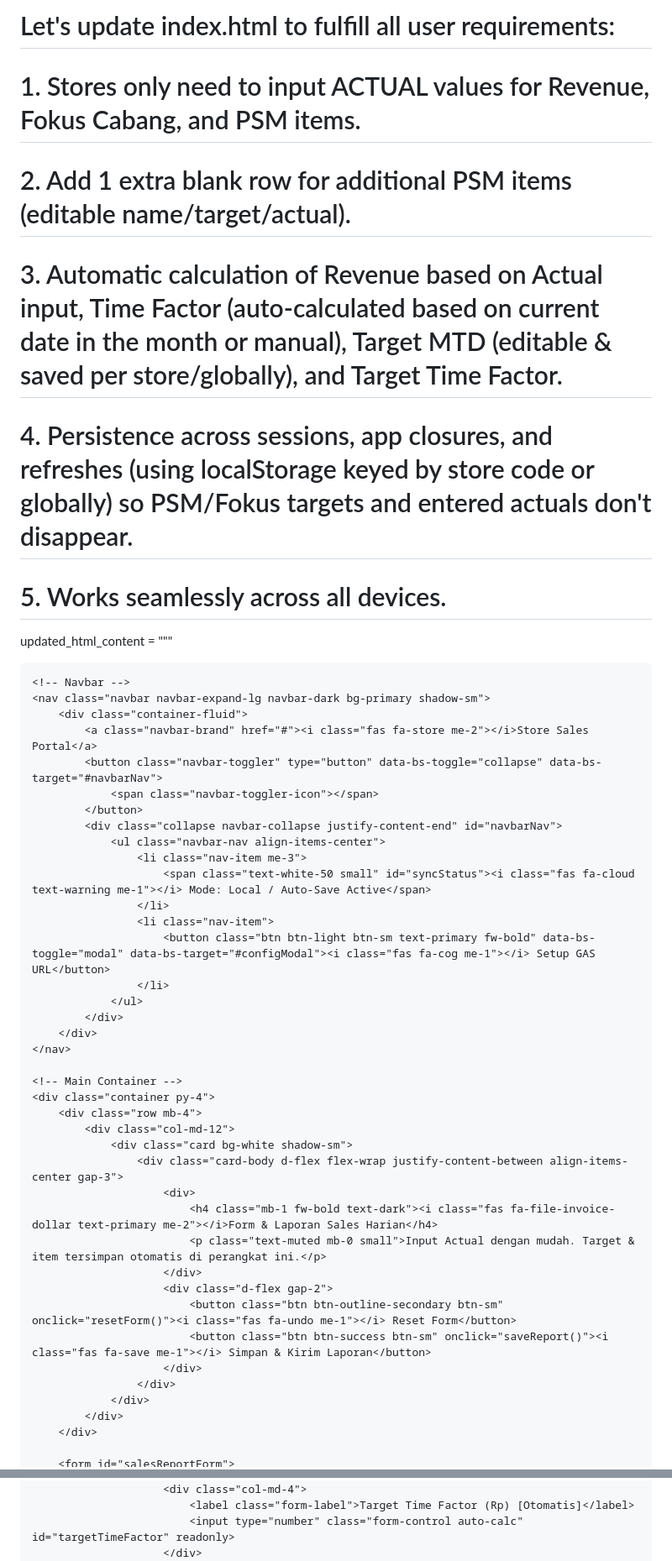
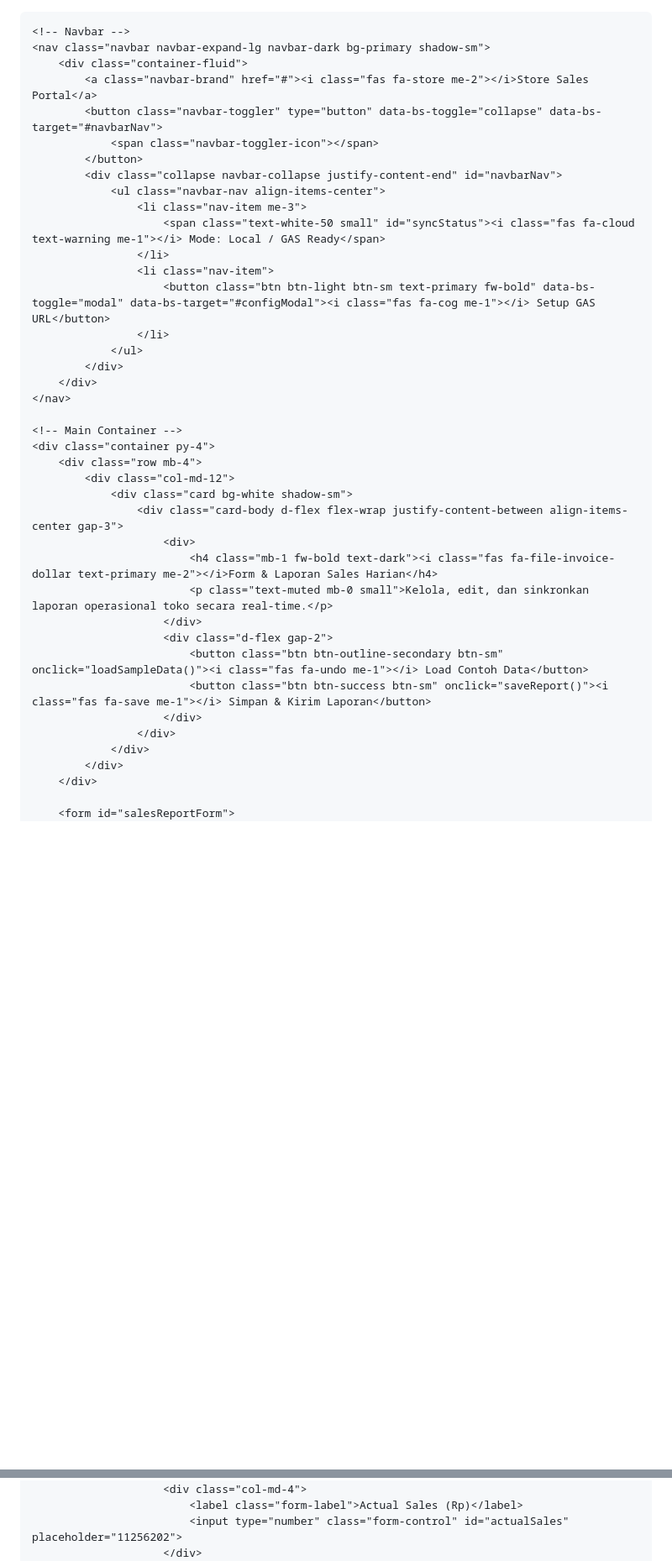
Before and after one commit to nienda240113-bot/APLIKASI-REPORT-SALES-AREA, a Markdown page: README.md, 2 parts joined by grey strips. Shown at 84% size. Drawn GitHub-style; blank space fills up the shorter version.

```diff
--- a/README.md
+++ b/README.md
@@ -1,16 +1,9 @@
-# Let's update index.html to fulfill all user requirements:
-# 1. Stores only need to input ACTUAL values for Revenue, Fokus Cabang, and PSM items.
-# 2. Add 1 extra blank row for additional PSM items (editable name/target/actual).
-# 3. Automatic calculation of Revenue based on Actual input, Time Factor (auto-calculated based on current date in the month or manual), Target MTD (editable & saved per store/globally), and Target Time Factor.
-# 4. Persistence across sessions, app closures, and refreshes (using localStorage keyed by store code or globally) so PSM/Fokus targets and entered actuals don't disappear.
-# 5. Works seamlessly across all devices.
-
-updated_html_content = """<!DOCTYPE html>
+<!DOCTYPE html>
 <html lang="id">
 <head>
     <meta charset="UTF-8">
     <meta name="viewport" content="width=device-width, initial-scale=1.0">
-    <title>Daily Sales Report - Multi-Device Store Portal</title>
+    <title>Daily Sales Report - Store Portal</title>
     <!-- Bootstrap 5 CSS -->
     <link href="https://cdn.jsdelivr.net/npm/bootstrap@5.3.0/dist/css/bootstrap.min.css" rel="stylesheet">
     <!-- FontAwesome Icons -->
@@ -54,10 +47,9 @@ updated_html_content = """<!DOCTYPE html>
             padding: 0.5rem;
             vertical-align: middle;
         }
-        .auto-calc {
-            background-color: #e9ecef !important;
-            font-weight: 600;
-            color: #0d6efd;
+        .badge-status {
+            font-size: 0.8rem;
+            padding: 0.4em 0.8em;
         }
     </style>
 </head>
@@ -73,7 +65,7 @@ updated_html_content = """<!DOCTYPE html>
             <div class="collapse navbar-collapse justify-content-end" id="navbarNav">
                 <ul class="navbar-nav align-items-center">
                     <li class="nav-item me-3">
-                        <span class="text-white-50 small" id="syncStatus"><i class="fas fa-cloud text-warning me-1"></i> Mode: Local / Auto-Save Active</span>
+                        <span class="text-white-50 small" id="syncStatus"><i class="fas fa-cloud text-warning me-1"></i> Mode: Local / GAS Ready</span>
                     </li>
                     <li class="nav-item">
                         <button class="btn btn-light btn-sm text-primary fw-bold" data-bs-toggle="modal" data-bs-target="#configModal"><i class="fas fa-cog me-1"></i> Setup GAS URL</button>
@@ -91,10 +83,10 @@ updated_html_content = """<!DOCTYPE html>
                     <div class="card-body d-flex flex-wrap justify-content-between align-items-center gap-3">
                         <div>
                             <h4 class="mb-1 fw-bold text-dark"><i class="fas fa-file-invoice-dollar text-primary me-2"></i>Form & Laporan Sales Harian</h4>
-                            <p class="text-muted mb-0 small">Input Actual dengan mudah. Target & item tersimpan otomatis di perangkat ini.</p>
+                            <p class="text-muted mb-0 small">Kelola, edit, dan sinkronkan laporan operasional toko secara real-time.</p>
                         </div>
                         <div class="d-flex gap-2">
-                            <button class="btn btn-outline-secondary btn-sm" onclick="resetForm()"><i class="fas fa-undo me-1"></i> Reset Form</button>
+                            <button class="btn btn-outline-secondary btn-sm" onclick="loadSampleData()"><i class="fas fa-undo me-1"></i> Load Contoh Data</button>
                             <button class="btn btn-success btn-sm" onclick="saveReport()"><i class="fas fa-save me-1"></i> Simpan & Kirim Laporan</button>
                         </div>
                     </div>
@@ -181,6 +173,6 @@ updated_html_content = """<!DOCTYPE html>
                         </div>
                         <div class="col-md-4">
-                            <label class="form-label">Target Time Factor (Rp) [Otomatis]</label>
-                            <input type="number" class="form-control auto-calc" id="targetTimeFactor" readonly>
+                            <label class="form-label">Actual Sales (Rp)</label>
+                            <input type="number" class="form-control" id="actualSales" placeholder="11256202">
                         </div>
                         <div class="col-md-4">
```
Also changed, not shown: other parts of README.md (+122 -264 lines).
